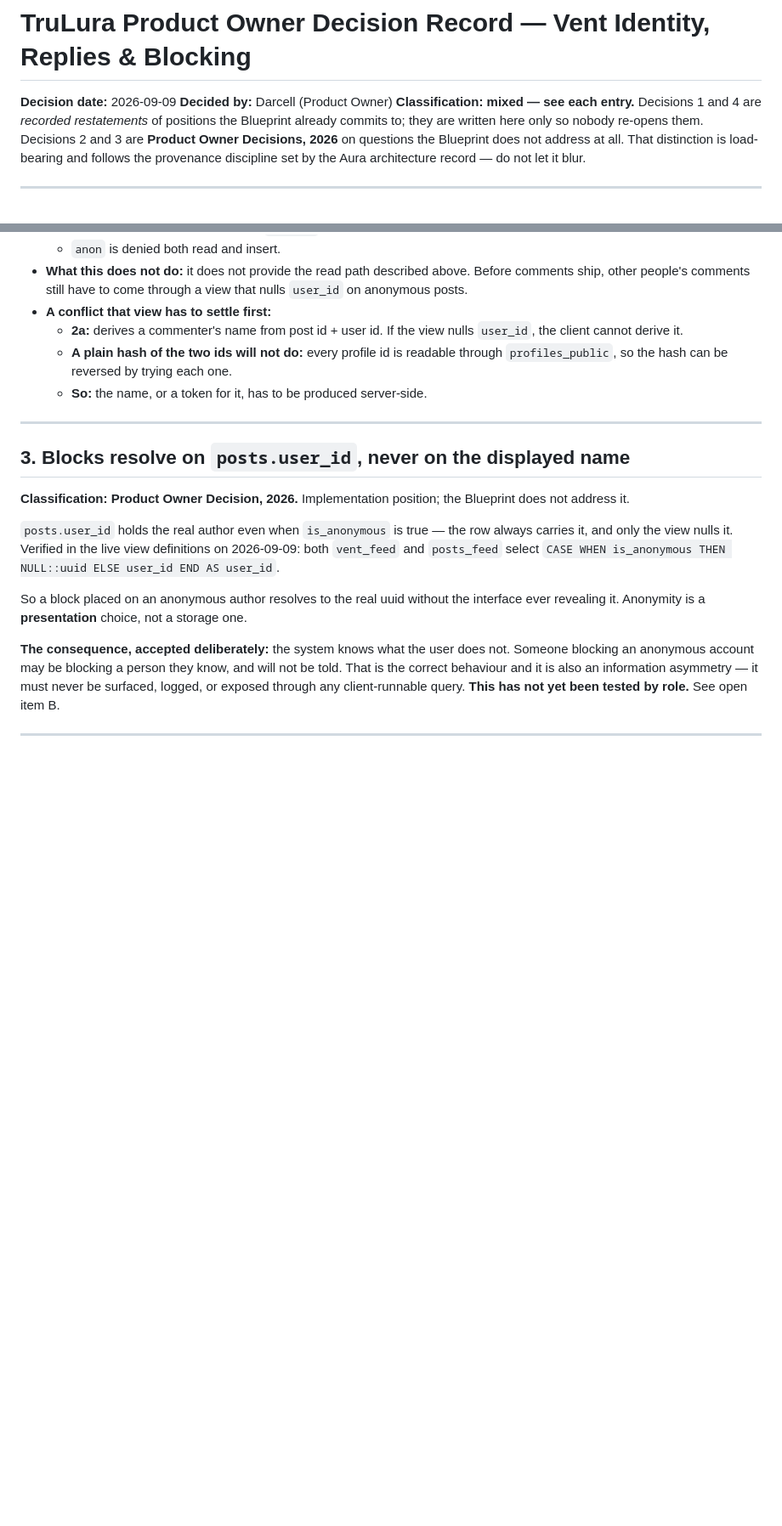
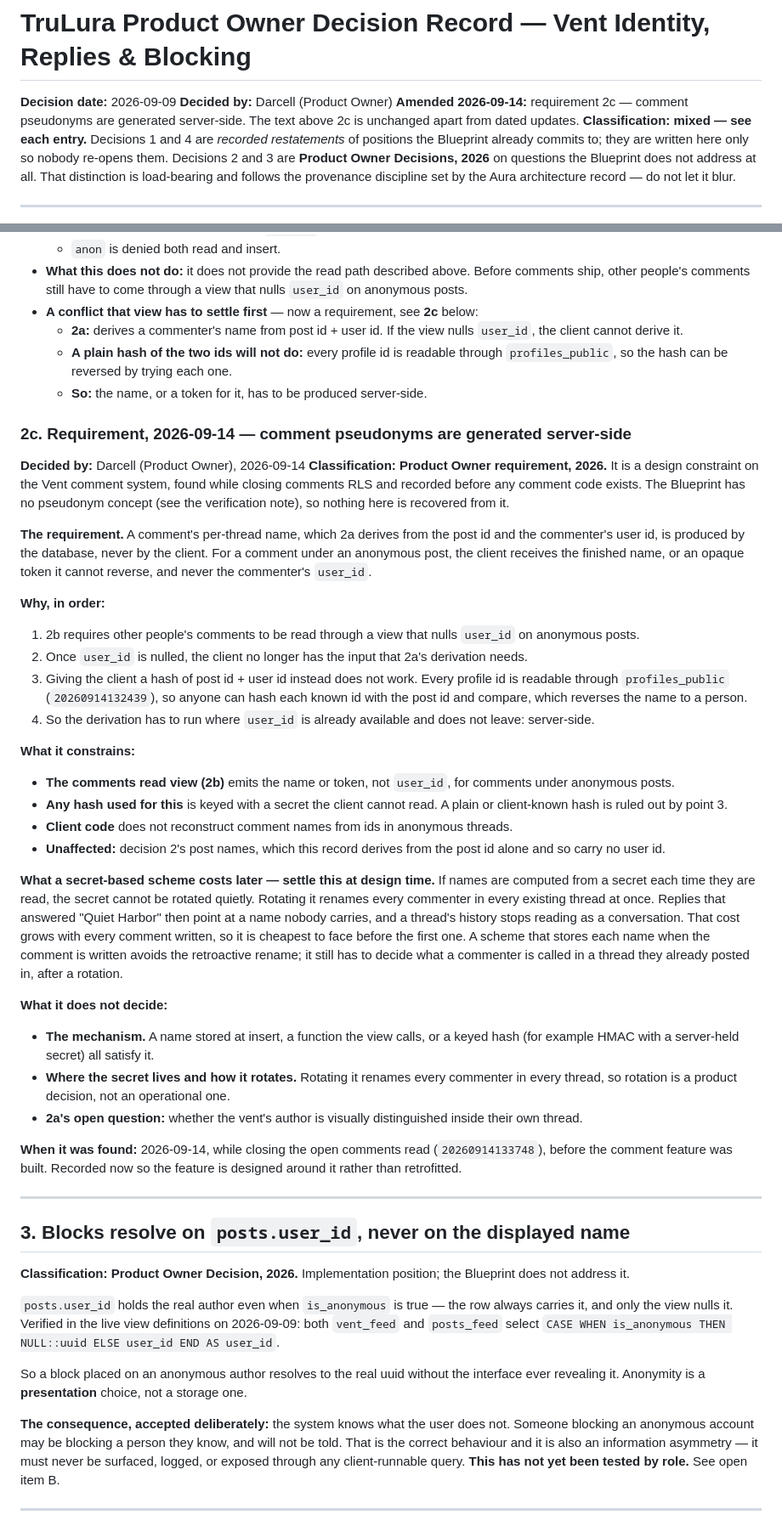
Before and after one commit to Darcell1208/trulura-starter, a Markdown page: docs/TruLura_PO_Decision_Vent_Identity_And_Blocking.md, 2 parts joined by grey strips. Shown at 85% size. Drawn GitHub-style; blank space fills up the shorter version.

Commit message:
Record Vent requirement 2c: comment pseudonyms are generated server-side
Found while closing the open comments read (20260914133748), before any
comment code exists. Once the 2b read view nulls user_id on anonymous posts,
the client cannot derive 2a's per-thread name, and a plain hash of post id +
user id is reversible because every profile id is readable through
profiles_public. So the name, or an opaque token, has to come from the
database.

Also states what a secret-keyed scheme costs later: rotating the secret
renames every commenter in every existing thread, a cost that grows with
every comment, so the rotation question belongs at design time.

Docs only. Decides the constraint, not the mechanism.

Co-Authored-By: Claude Opus 5 (1M context) <noreply@anthropic.com>

```diff
--- a/docs/TruLura_PO_Decision_Vent_Identity_And_Blocking.md
+++ b/docs/TruLura_PO_Decision_Vent_Identity_And_Blocking.md
@@ -2,6 +2,7 @@
 
 **Decision date:** 2026-09-09
 **Decided by:** Darcell (Product Owner)
+**Amended 2026-09-14:** requirement 2c — comment pseudonyms are generated server-side. The text above 2c is unchanged apart from dated updates.
 **Classification: mixed — see each entry.** Decisions 1 and 4 are *recorded
 restatements* of positions the Blueprint already commits to; they are written
 here only so nobody re-opens them. Decisions 2 and 3 are **Product Owner
@@ -161,12 +162,75 @@ rule above is worthless without it.
 - **What this does not do:** it does not provide the read path described
   above. Before comments ship, other people's comments still have to come
   through a view that nulls `user_id` on anonymous posts.
-- **A conflict that view has to settle first:**
+- **A conflict that view has to settle first** — now a requirement, see
+  **2c** below:
   - **2a:** derives a commenter's name from post id + user id. If the view
     nulls `user_id`, the client cannot derive it.
   - **A plain hash of the two ids will not do:** every profile id is readable
     through `profiles_public`, so the hash can be reversed by trying each one.
   - **So:** the name, or a token for it, has to be produced server-side.
+
+### 2c. Requirement, 2026-09-14 — comment pseudonyms are generated server-side
+
+**Decided by:** Darcell (Product Owner), 2026-09-14
+**Classification: Product Owner requirement, 2026.** It is a design
+constraint on the Vent comment system, found while closing comments RLS and
+recorded before any comment code exists. The Blueprint has no pseudonym
+concept (see the verification note), so nothing here is recovered from it.
+
+**The requirement.** A comment's per-thread name, which 2a derives from the
+post id and the commenter's user id, is produced by the database, never by the
+client. For a comment under an anonymous post, the client receives the
+finished name, or an opaque token it cannot reverse, and never the commenter's
+`user_id`.
+
+**Why, in order:**
+
+1. 2b requires other people's comments to be read through a view that nulls
+   `user_id` on anonymous posts.
+2. Once `user_id` is nulled, the client no longer has the input that 2a's
+   derivation needs.
+3. Giving the client a hash of post id + user id instead does not work.
+   Every profile id is readable through `profiles_public`
+   (`20260914132439`), so anyone can hash each known id with the post id and
+   compare, which reverses the name to a person.
+4. So the derivation has to run where `user_id` is already available and
+   does not leave: server-side.
+
+**What it constrains:**
+
+- **The comments read view (2b)** emits the name or token, not `user_id`,
+  for comments under anonymous posts.
+- **Any hash used for this** is keyed with a secret the client cannot read.
+  A plain or client-known hash is ruled out by point 3.
+- **Client code** does not reconstruct comment names from ids in anonymous
+  threads.
+- **Unaffected:** decision 2's post names, which this record derives from the
+  post id alone and so carry no user id.
+
+**What a secret-based scheme costs later — settle this at design time.** If
+names are computed from a secret each time they are read, the secret cannot
+be rotated quietly. Rotating it renames every commenter in every existing
+thread at once. Replies that answered "Quiet Harbor" then point at a name nobody
+carries, and a thread's history stops reading as a conversation. That cost
+grows with every comment written, so it is cheapest to face before the first
+one. A scheme that stores each name when the comment is written avoids the
+retroactive rename; it still has to decide what a commenter is called in a
+thread they already posted in, after a rotation.
+
+**What it does not decide:**
+
+- **The mechanism.** A name stored at insert, a function the view calls, or a
+  keyed hash (for example HMAC with a server-held secret) all satisfy it.
+- **Where the secret lives and how it rotates.** Rotating it renames every
+  commenter in every thread, so rotation is a product decision, not an
+  operational one.
+- **2a's open question:** whether the vent's author is visually distinguished
+  inside their own thread.
+
+**When it was found:** 2026-09-14, while closing the open comments read
+(`20260914133748`), before the comment feature was built. Recorded now so the
+feature is designed around it rather than retrofitted.
 
 ---
 
```
